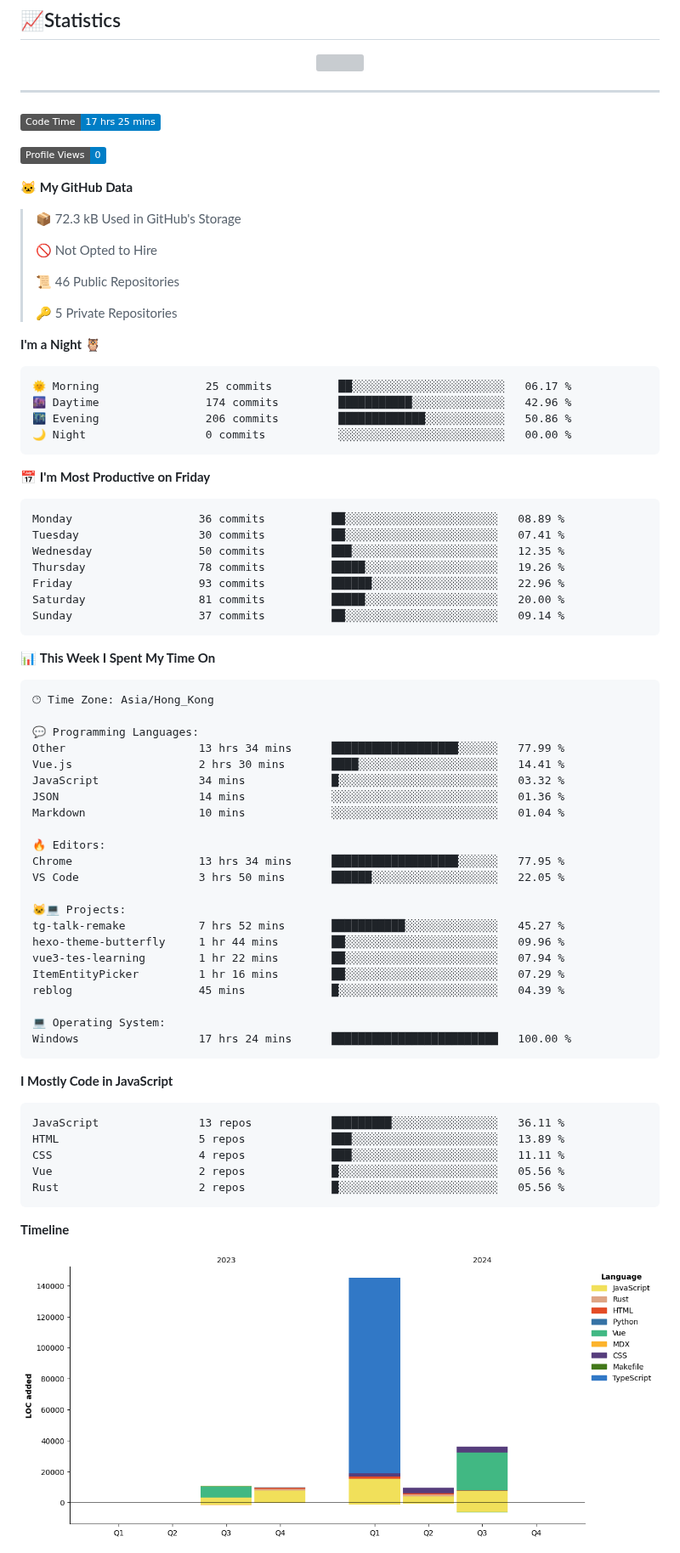
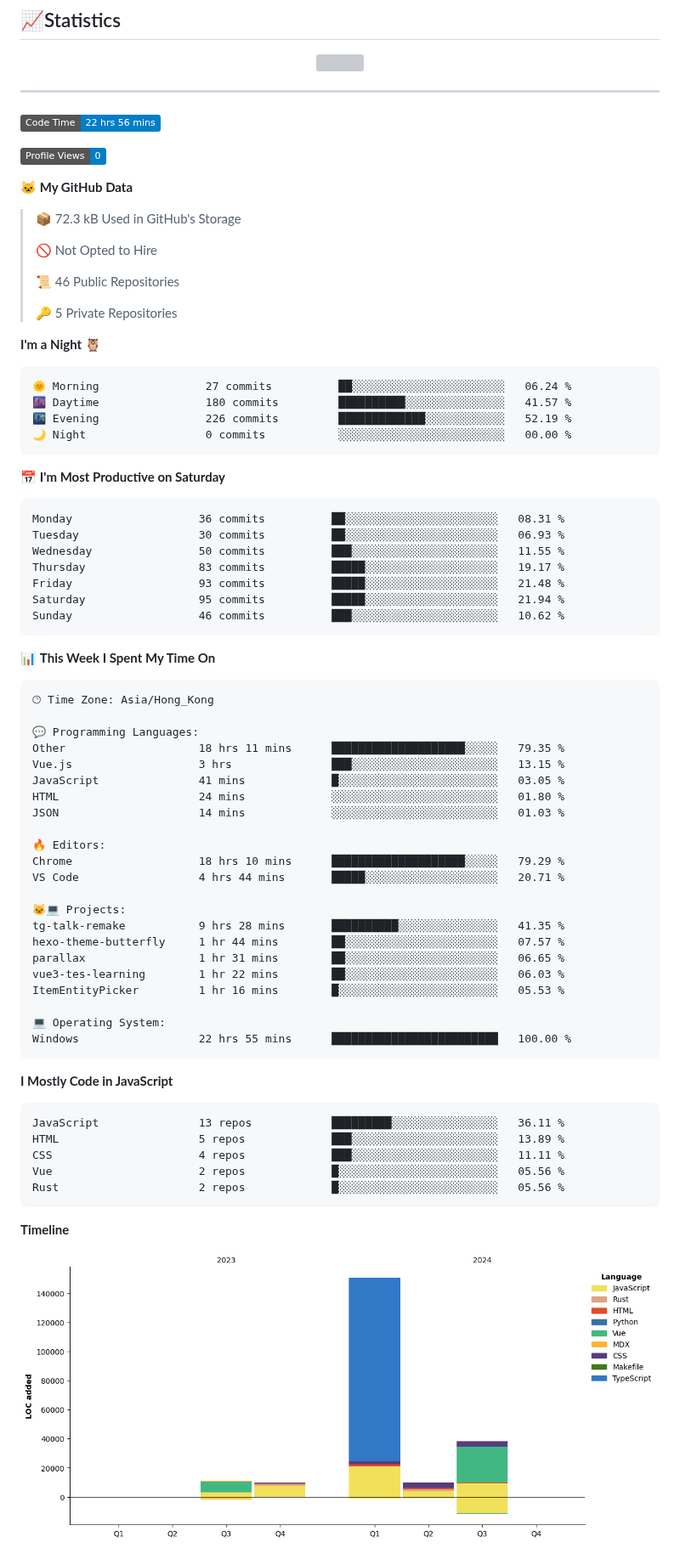
Before and after one commit to FloatSheep/FloatSheep, a Markdown page: README.md, the part around one of its changes. Shown at 85% size. Rendered like a GitHub page; pictures changed too: assets/bar_graph.png; badges without logos; grey boxes are pictures that could not be loaded.

Commit message:
Updated with Dev Metrics

````diff
--- a/README.md
+++ b/README.md
@@ -29,7 +29,7 @@
 ---
 
 <!--START_SECTION:waka-->
-![Code Time](http://img.shields.io/badge/Code%20Time-17%20hrs%2025%20mins-blue)
+![Code Time](http://img.shields.io/badge/Code%20Time-22%20hrs%2056%20mins-blue)
 
 ![Profile Views](http://img.shields.io/badge/Profile%20Views-0-blue)
 
@@ -46,21 +46,21 @@
 **I'm a Night 🦉**
 
 ```text
-🌞 Morning                25 commits          ██░░░░░░░░░░░░░░░░░░░░░░░   06.17 %
-🌆 Daytime                174 commits         ███████████░░░░░░░░░░░░░░   42.96 %
-🌃 Evening                206 commits         █████████████░░░░░░░░░░░░   50.86 %
+🌞 Morning                27 commits          ██░░░░░░░░░░░░░░░░░░░░░░░   06.24 %
+🌆 Daytime                180 commits         ██████████░░░░░░░░░░░░░░░   41.57 %
+🌃 Evening                226 commits         █████████████░░░░░░░░░░░░   52.19 %
 🌙 Night                  0 commits           ░░░░░░░░░░░░░░░░░░░░░░░░░   00.00 %
 ```
-📅 **I'm Most Productive on Friday**
+📅 **I'm Most Productive on Saturday**
 
 ```text
-Monday                   36 commits          ██░░░░░░░░░░░░░░░░░░░░░░░   08.89 %
-Tuesday                  30 commits          ██░░░░░░░░░░░░░░░░░░░░░░░   07.41 %
-Wednesday                50 commits          ███░░░░░░░░░░░░░░░░░░░░░░   12.35 %
-Thursday                 78 commits          █████░░░░░░░░░░░░░░░░░░░░   19.26 %
-Friday                   93 commits          ██████░░░░░░░░░░░░░░░░░░░   22.96 %
-Saturday                 81 commits          █████░░░░░░░░░░░░░░░░░░░░   20.00 %
-Sunday                   37 commits          ██░░░░░░░░░░░░░░░░░░░░░░░   09.14 %
+Monday                   36 commits          ██░░░░░░░░░░░░░░░░░░░░░░░   08.31 %
+Tuesday                  30 commits          ██░░░░░░░░░░░░░░░░░░░░░░░   06.93 %
+Wednesday                50 commits          ███░░░░░░░░░░░░░░░░░░░░░░   11.55 %
+Thursday                 83 commits          █████░░░░░░░░░░░░░░░░░░░░   19.17 %
+Friday                   93 commits          █████░░░░░░░░░░░░░░░░░░░░   21.48 %
+Saturday                 95 commits          █████░░░░░░░░░░░░░░░░░░░░   21.94 %
+Sunday                   46 commits          ███░░░░░░░░░░░░░░░░░░░░░░   10.62 %
 ```
 
 
@@ -70,25 +70,25 @@ Sunday                   37 commits          ██░░░░░░░░░
 🕑︎ Time Zone: Asia/Hong_Kong
 
 💬 Programming Languages:
-Other                    13 hrs 34 mins      ███████████████████░░░░░░   77.99 %
-Vue.js                   2 hrs 30 mins       ████░░░░░░░░░░░░░░░░░░░░░   14.41 %
-JavaScript               34 mins             █░░░░░░░░░░░░░░░░░░░░░░░░   03.32 %
-JSON                     14 mins             ░░░░░░░░░░░░░░░░░░░░░░░░░   01.36 %
-Markdown                 10 mins             ░░░░░░░░░░░░░░░░░░░░░░░░░   01.04 %
+Other                    18 hrs 11 mins      ████████████████████░░░░░   79.35 %
+Vue.js                   3 hrs               ███░░░░░░░░░░░░░░░░░░░░░░   13.15 %
+JavaScript               41 mins             █░░░░░░░░░░░░░░░░░░░░░░░░   03.05 %
+HTML                     24 mins             ░░░░░░░░░░░░░░░░░░░░░░░░░   01.80 %
+JSON                     14 mins             ░░░░░░░░░░░░░░░░░░░░░░░░░   01.03 %
 
 🔥 Editors:
-Chrome                   13 hrs 34 mins      ███████████████████░░░░░░   77.95 %
-VS Code                  3 hrs 50 mins       ██████░░░░░░░░░░░░░░░░░░░   22.05 %
+Chrome                   18 hrs 10 mins      ████████████████████░░░░░   79.29 %
+VS Code                  4 hrs 44 mins       █████░░░░░░░░░░░░░░░░░░░░   20.71 %
 
 🐱‍💻 Projects:
-tg-talk-remake           7 hrs 52 mins       ███████████░░░░░░░░░░░░░░   45.27 %
-hexo-theme-butterfly     1 hr 44 mins        ██░░░░░░░░░░░░░░░░░░░░░░░   09.96 %
-vue3-tes-learning        1 hr 22 mins        ██░░░░░░░░░░░░░░░░░░░░░░░   07.94 %
-ItemEntityPicker         1 hr 16 mins        ██░░░░░░░░░░░░░░░░░░░░░░░   07.29 %
-reblog                   45 mins             █░░░░░░░░░░░░░░░░░░░░░░░░   04.39 %
+tg-talk-remake           9 hrs 28 mins       ██████████░░░░░░░░░░░░░░░   41.35 %
+hexo-theme-butterfly     1 hr 44 mins        ██░░░░░░░░░░░░░░░░░░░░░░░   07.57 %
+parallax                 1 hr 31 mins        ██░░░░░░░░░░░░░░░░░░░░░░░   06.65 %
+vue3-tes-learning        1 hr 22 mins        ██░░░░░░░░░░░░░░░░░░░░░░░   06.03 %
+ItemEntityPicker         1 hr 16 mins        █░░░░░░░░░░░░░░░░░░░░░░░░   05.53 %
 
 💻 Operating System:
-Windows                  17 hrs 24 mins      █████████████████████████   100.00 %
+Windows                  22 hrs 55 mins      █████████████████████████   100.00 %
 ```
 
 **I Mostly Code in JavaScript**
````
Also changed, not shown: other parts of README.md (+1 -1 lines).
